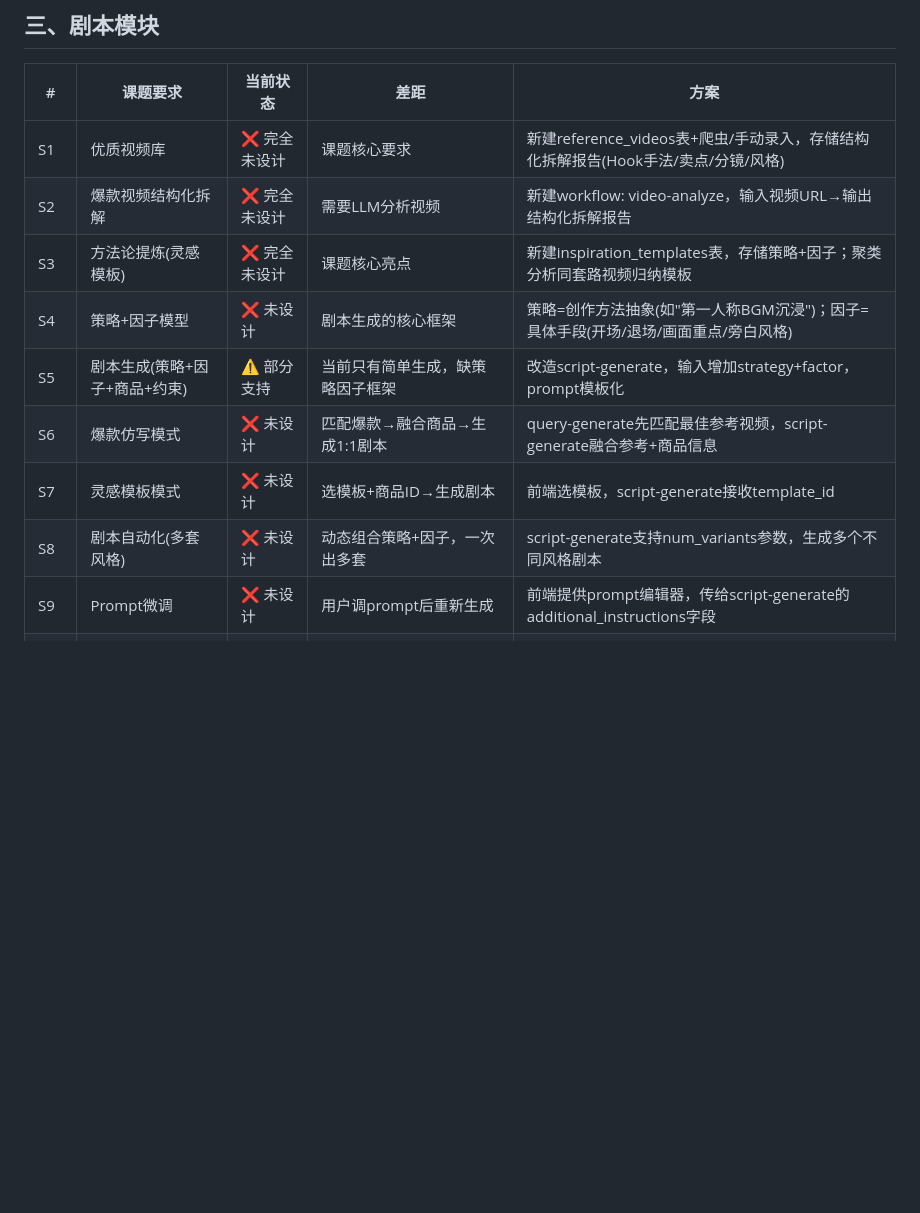
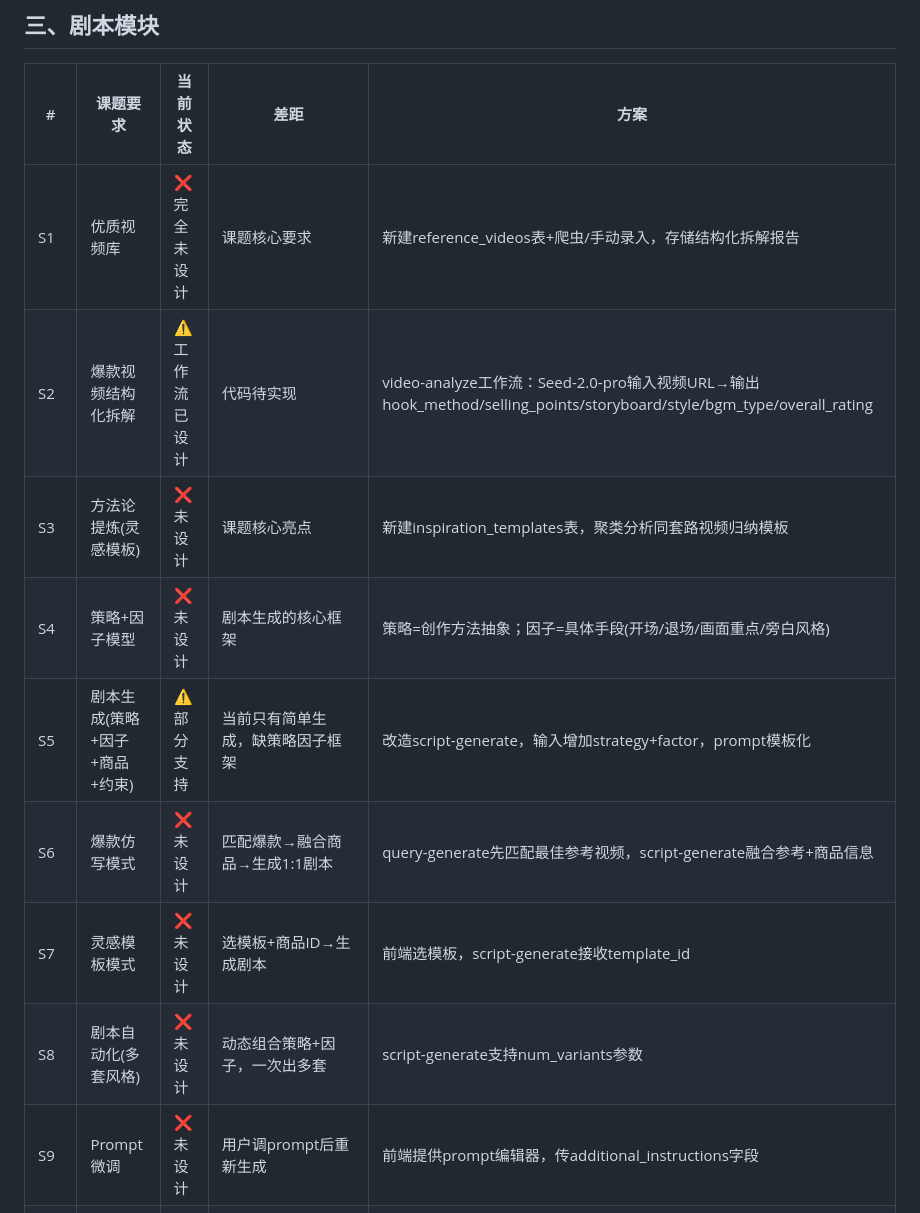
Before and after one commit to re-ITRT/videoai, a Markdown page: docs/FEATURE_CHECKLIST.md, the part around one of its changes. Rendered like a GitHub page; blank space fills up the shorter version.

```diff
--- a/docs/FEATURE_CHECKLIST.md
+++ b/docs/FEATURE_CHECKLIST.md
@@ -33,15 +34,15 @@
 
 | # | 课题要求 | 当前状态 | 差距 | 方案 |
 |---|---------|---------|------|------|
-| S1 | 优质视频库 | ❌ 完全未设计 | 课题核心要求 | 新建reference_videos表+爬虫/手动录入，存储结构化拆解报告(Hook手法/卖点/分镜/风格) |
-| S2 | 爆款视频结构化拆解 | ❌ 完全未设计 | 需要LLM分析视频 | 新建workflow: video-analyze，输入视频URL→输出结构化拆解报告 |
-| S3 | 方法论提炼(灵感模板) | ❌ 完全未设计 | 课题核心亮点 | 新建inspiration_templates表，存储策略+因子；聚类分析同套路视频归纳模板 |
-| S4 | 策略+因子模型 | ❌ 未设计 | 剧本生成的核心框架 | 策略=创作方法抽象(如"第一人称BGM沉浸")；因子=具体手段(开场/退场/画面重点/旁白风格) |
+| S1 | 优质视频库 | ❌ 完全未设计 | 课题核心要求 | 新建reference_videos表+爬虫/手动录入，存储结构化拆解报告 |
+| S2 | 爆款视频结构化拆解 | ⚠️ 工作流已设计 | 代码待实现 | video-analyze工作流：Seed-2.0-pro输入视频URL→输出hook_method/selling_points/storyboard/style/bgm_type/overall_rating |
+| S3 | 方法论提炼(灵感模板) | ❌ 未设计 | 课题核心亮点 | 新建inspiration_templates表，聚类分析同套路视频归纳模板 |
+| S4 | 策略+因子模型 | ❌ 未设计 | 剧本生成的核心框架 | 策略=创作方法抽象；因子=具体手段(开场/退场/画面重点/旁白风格) |
 | S5 | 剧本生成(策略+因子+商品+约束) | ⚠️ 部分支持 | 当前只有简单生成，缺策略因子框架 | 改造script-generate，输入增加strategy+factor，prompt模板化 |
 | S6 | 爆款仿写模式 | ❌ 未设计 | 匹配爆款→融合商品→生成1:1剧本 | query-generate先匹配最佳参考视频，script-generate融合参考+商品信息 |
 | S7 | 灵感模板模式 | ❌ 未设计 | 选模板+商品ID→生成剧本 | 前端选模板，script-generate接收template_id |
-| S8 | 剧本自动化(多套风格) | ❌ 未设计 | 动态组合策略+因子，一次出多套 | script-generate支持num_variants参数，生成多个不同风格剧本 |
-| S9 | Prompt微调 | ❌ 未设计 | 用户调prompt后重新生成 | 前端提供prompt编辑器，传给script-generate的additional_instructions字段 |
+| S8 | 剧本自动化(多套风格) | ❌ 未设计 | 动态组合策略+因子，一次出多套 | script-generate支持num_variants参数 |
+| S9 | Prompt微调 | ❌ 未设计 | 用户调prompt后重新生成 | 前端提供prompt编辑器，传additional_instructions字段 |
 | S10 | 分镜增删 | ❌ 未设计 | 用户编辑剧本结构 | 前端分镜编辑器，增删scene，重新生成受影响部分 |
 | S11 | 台词改写 | ❌ 未设计 | 用户改narration/dialogue | 前端台词编辑器，修改后重跑TTS或video-generate |
 | S12 | 因子局部替换 | ❌ 未设计 | 如视觉风格从"黑风"改"夏日风" | 前端因子选择器，替换后重生成受影响分镜 |
```
Also changed, not shown: other parts of docs/FEATURE_CHECKLIST.md (+38 -29 lines).
